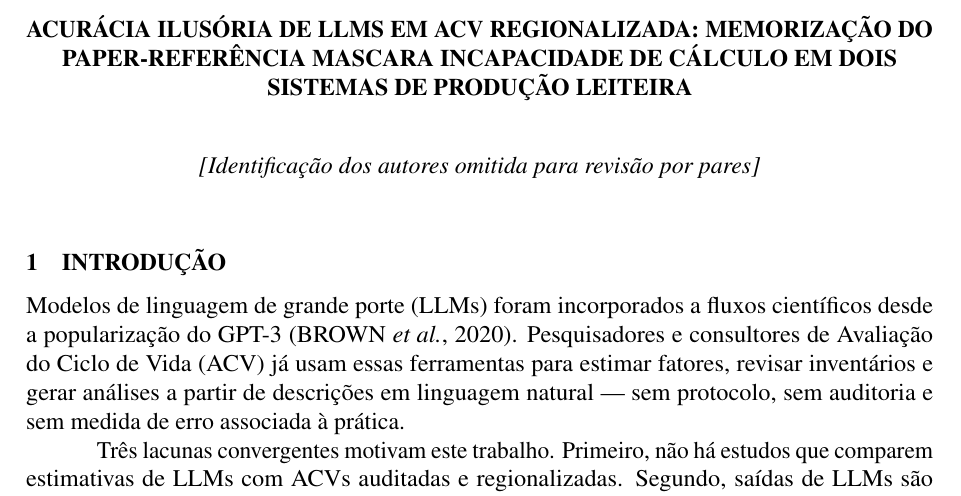
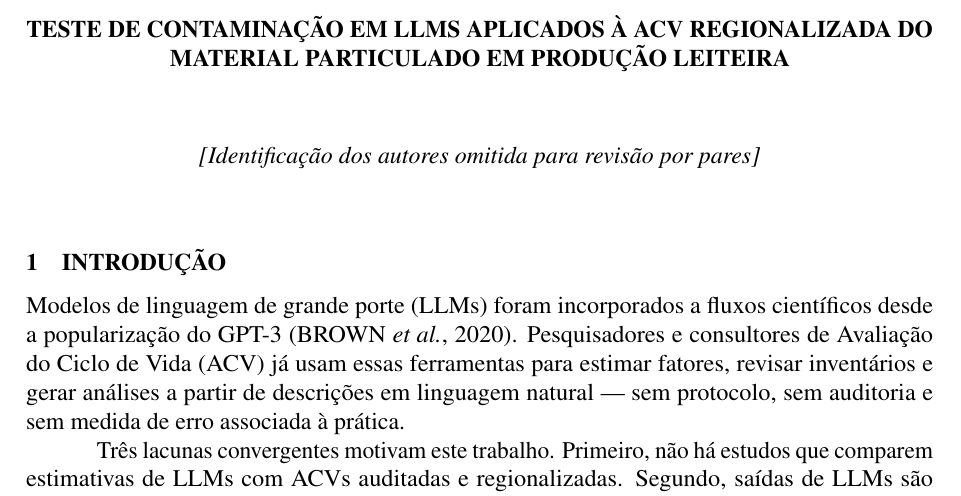
Before and after one commit to Roverlucas/ia-acv-gcv2026, a LaTeX document (manuscript/gcv2026/resumo-expandido.tex): part of page 1 of 5, cut at the place of the change. Compiled offline with pdfLaTeX.

Commit message:
manuscript: novo título — "Teste de contaminação em LLMs aplicados à ACV regionalizada do material particulado em produção leiteira"
Substituí o título anterior ("Acurácia ilusória... mascara
incapacidade de cálculo...") por algo mais sóbrio e adequado ao
tom acadêmico do GCV 2026.

Mudanças principais:
- Foco no método (teste de contaminação) em vez de no julgamento
- 24 -> 13 palavras
- Tom neutro sem termos carregados ("ilusória", "mascara",
  "incapacidade")
- Caráter descritivo do experimento como gancho

PDF: 5 páginas mantidas, 86 KiB.

```diff
--- a/manuscript/gcv2026/resumo-expandido.tex
+++ b/manuscript/gcv2026/resumo-expandido.tex
@@ -48,7 +48,7 @@
 \begin{document}
 
 \begin{center}
-{\bfseries\uppercase{Acurácia ilusória de LLMs em ACV regionalizada: memorização do paper-referência mascara incapacidade de cálculo em dois sistemas de produção leiteira}}
+{\bfseries\uppercase{Teste de contaminação em LLMs aplicados à ACV regionalizada do material particulado em produção leiteira}}
 \end{center}
 
 \vspace{1\baselineskip}
```
Also changed, not shown: manuscript/gcv2026/resumo-expandido.pdf.
